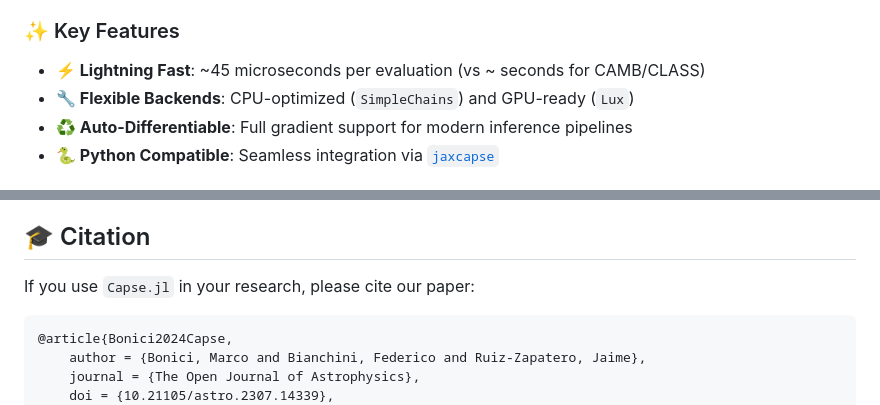
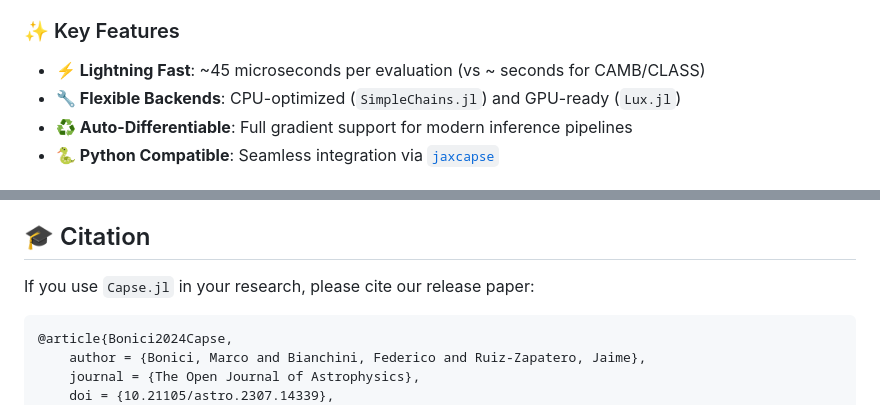
Before and after one commit to CosmologicalEmulators/Capse.jl, a Markdown page: README.md, 2 parts joined by grey strips. GitHub-like rendering.

````diff
--- a/README.md
+++ b/README.md
@@ -25,7 +25,7 @@
 ### ✨ Key Features
 
 - **⚡ Lightning Fast**: ~45 microseconds per evaluation (vs ~ seconds for CAMB/CLASS)
-- **🔧 Flexible Backends**: CPU-optimized (`SimpleChains`) and GPU-ready (`Lux`)
+- **🔧 Flexible Backends**: CPU-optimized (`SimpleChains.jl`) and GPU-ready (`Lux.jl`)
 - **♻️ Auto-Differentiable**: Full gradient support for modern inference pipelines
 - **🐍 Python Compatible**: Seamless integration via [`jaxcapse`](https://github.com/CosmologicalEmulators/jaxcapse)
 
@@ -118,7 +118,7 @@ cl = jaxcapse.get_cl(params, emu)
 
 ## 🎓 Citation
 
-If you use `Capse.jl` in your research, please cite our paper:
+If you use `Capse.jl` in your research, please cite our release paper:
 
 ```bibtex
 @article{Bonici2024Capse,
````
